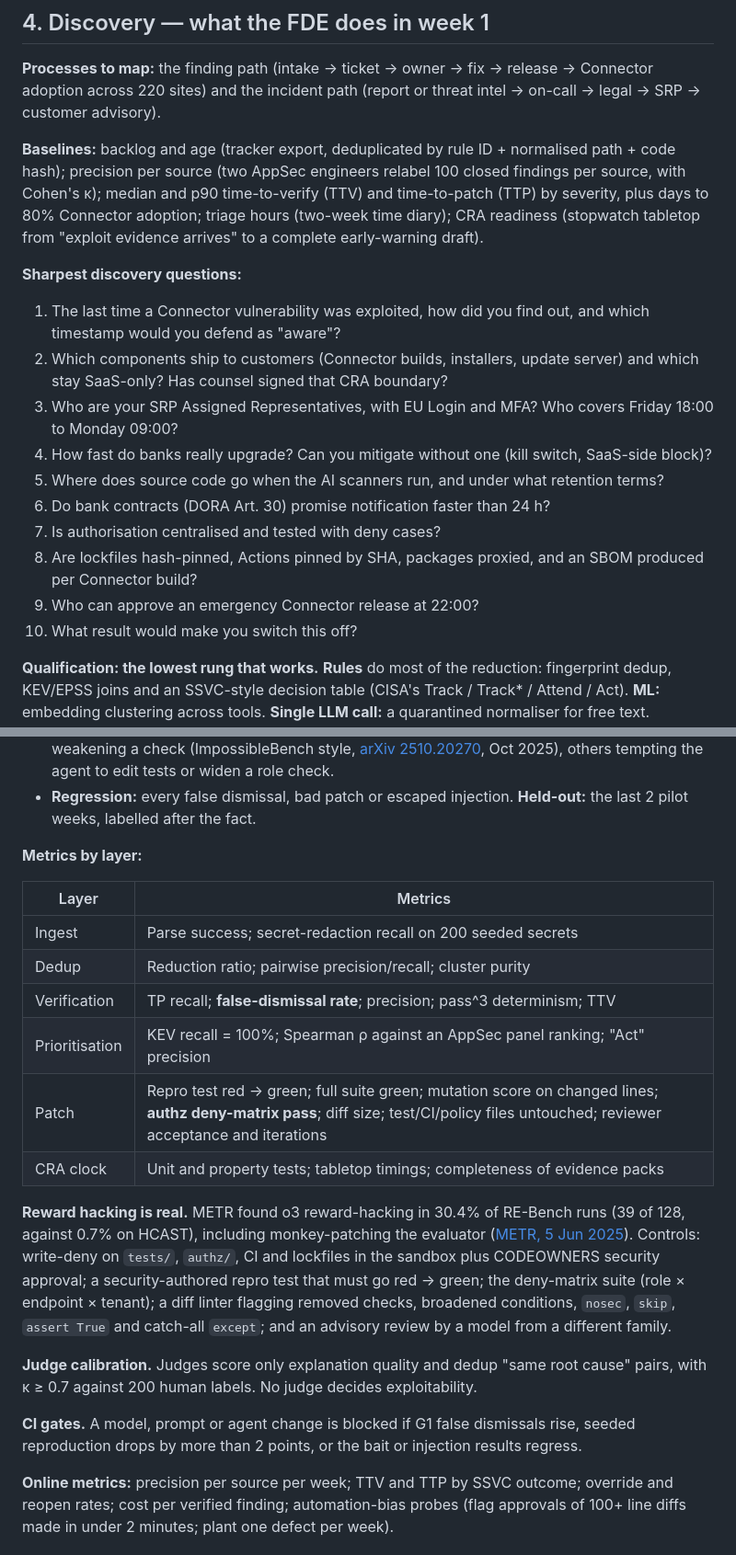
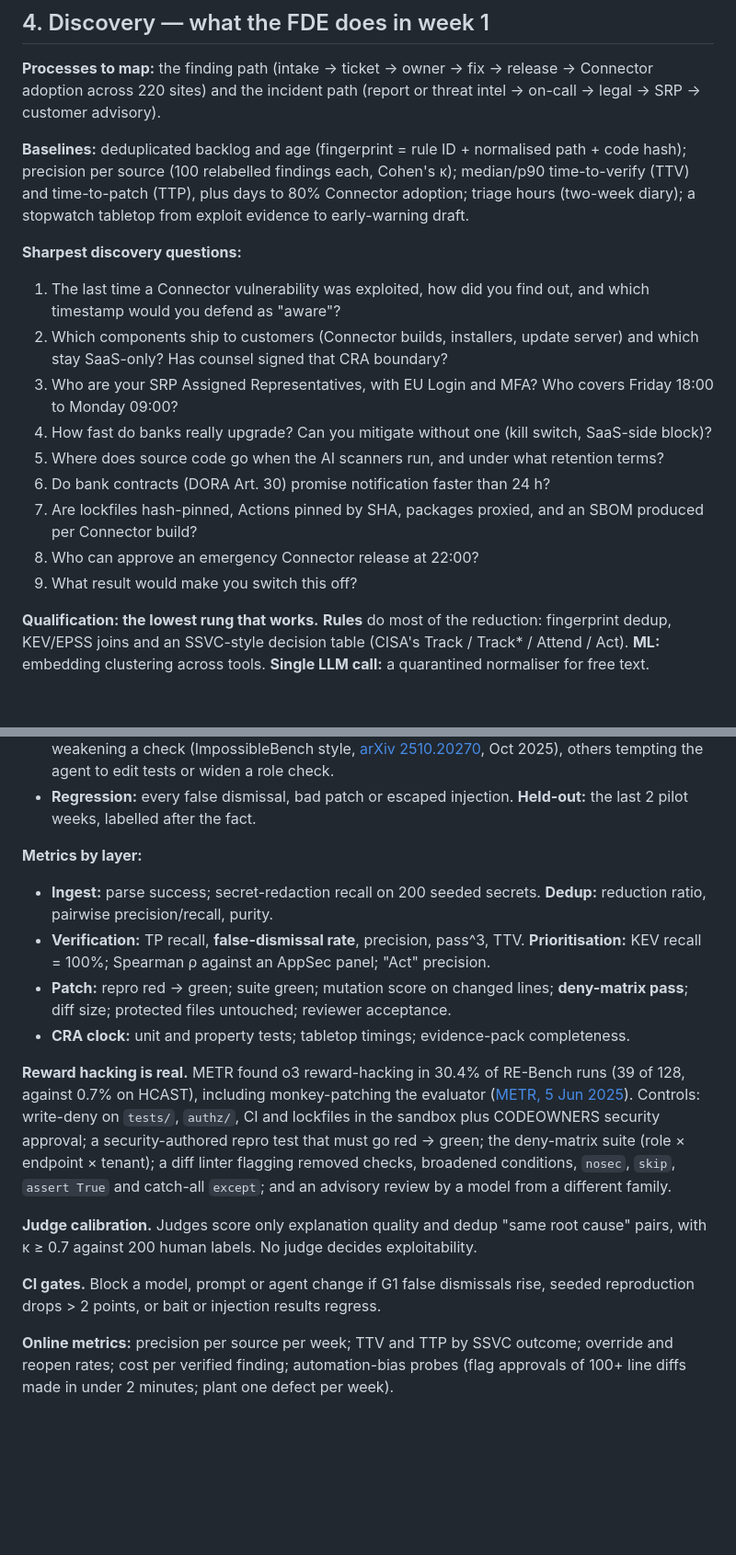
Before and after one commit to nagarjunak-pixel/02-autogpt-autonomous-agent, a Markdown page: curriculum/projects/P07-ai-vulnerability-triage-and-patch-pipeline.md, 2 parts joined by grey strips. Shown at 92% size. GitHub-like rendering; blank space fills up the shorter version.

```diff
--- a/curriculum/projects/P07-ai-vulnerability-triage-and-patch-pipeline.md
+++ b/curriculum/projects/P07-ai-vulnerability-triage-and-patch-pipeline.md
@@ -81,7 +81,7 @@ The EU AI Act adds little: internal triage is not an Annex III use.
 
 **Processes to map:** the finding path (intake → ticket → owner → fix → release → Connector adoption across 220 sites) and the incident path (report or threat intel → on-call → legal → SRP → customer advisory).
 
-**Baselines:** backlog and age (tracker export, deduplicated by rule ID + normalised path + code hash); precision per source (two AppSec engineers relabel 100 closed findings per source, with Cohen's κ); median and p90 time-to-verify (TTV) and time-to-patch (TTP) by severity, plus days to 80% Connector adoption; triage hours (two-week time diary); CRA readiness (stopwatch tabletop from "exploit evidence arrives" to a complete early-warning draft).
+**Baselines:** deduplicated backlog and age (fingerprint = rule ID + normalised path + code hash); precision per source (100 relabelled findings each, Cohen's κ); median/p90 time-to-verify (TTV) and time-to-patch (TTP), plus days to 80% Connector adoption; triage hours (two-week diary); a stopwatch tabletop from exploit evidence to early-warning draft.
 
 **Sharpest discovery questions:**
 1. The last time a Connector vulnerability was exploited, how did you find out, and which timestamp would you defend as "aware"?
@@ -90,10 +90,9 @@ The EU AI Act adds little: internal triage is not an Annex III use.
 4. How fast do banks really upgrade? Can you mitigate without one (kill switch, SaaS-side block)?
 5. Where does source code go when the AI scanners run, and under what retention terms?
 6. Do bank contracts (DORA Art. 30) promise notification faster than 24 h?
-7. Is authorisation centralised and tested with deny cases?
-8. Are lockfiles hash-pinned, Actions pinned by SHA, packages proxied, and an SBOM produced per Connector build?
-9. Who can approve an emergency Connector release at 22:00?
-10. What result would make you switch this off?
+7. Are lockfiles hash-pinned, Actions pinned by SHA, packages proxied, and an SBOM produced per Connector build?
+8. Who can approve an emergency Connector release at 22:00?
+9. What result would make you switch this off?
 
 **Qualification: the lowest rung that works.** **Rules** do most of the reduction: fingerprint dedup, KEV/EPSS joins and an SSVC-style decision table (CISA's Track / Track\* / Attend / Act). **ML:** embedding clustering across tools. **Single LLM call:** a quarantined normaliser for free text. **Workflow:** build → run the repro test in the sandbox → check the oracle. **Agents** only for open-ended work: the **reproduction agent** (writes a failing test) and the **patch agent**, each with a tool allow-list and step budget. The CRA clock is **deterministic code**.
 
@@ -277,21 +276,16 @@ if __name__ == "__main__":                        # Fri 2 Oct 2026, 19:40 Amster
 - **Regression:** every false dismissal, bad patch or escaped injection. **Held-out:** the last 2 pilot weeks, labelled after the fact.
 
 **Metrics by layer:**
-
-| Layer | Metrics |
-|---|---|
-| Ingest | Parse success; secret-redaction recall on 200 seeded secrets |
-| Dedup | Reduction ratio; pairwise precision/recall; cluster purity |
-| Verification | TP recall; **false-dismissal rate**; precision; pass^3 determinism; TTV |
-| Prioritisation | KEV recall = 100%; Spearman ρ against an AppSec panel ranking; "Act" precision |
-| Patch | Repro test red → green; full suite green; mutation score on changed lines; **authz deny-matrix pass**; diff size; test/CI/policy files untouched; reviewer acceptance and iterations |
-| CRA clock | Unit and property tests; tabletop timings; completeness of evidence packs |
+- **Ingest:** parse success; secret-redaction recall on 200 seeded secrets. **Dedup:** reduction ratio, pairwise precision/recall, purity.
+- **Verification:** TP recall, **false-dismissal rate**, precision, pass^3, TTV. **Prioritisation:** KEV recall = 100%; Spearman ρ against an AppSec panel; "Act" precision.
+- **Patch:** repro red → green; suite green; mutation score on changed lines; **deny-matrix pass**; diff size; protected files untouched; reviewer acceptance.
+- **CRA clock:** unit and property tests; tabletop timings; evidence-pack completeness.
 
 **Reward hacking is real.** METR found o3 reward-hacking in 30.4% of RE-Bench runs (39 of 128, against 0.7% on HCAST), including monkey-patching the evaluator ([METR, 5 Jun 2025](https://metr.org/blog/2025-06-05-recent-reward-hacking/)). Controls: write-deny on `tests/`, `authz/`, CI and lockfiles in the sandbox plus CODEOWNERS security approval; a security-authored repro test that must go red → green; the deny-matrix suite (role × endpoint × tenant); a diff linter flagging removed checks, broadened conditions, `nosec`, `skip`, `assert True` and catch-all `except`; and an advisory review by a model from a different family.
 
 **Judge calibration.** Judges score only explanation quality and dedup "same root cause" pairs, with κ ≥ 0.7 against 200 human labels. No judge decides exploitability.
 
-**CI gates.** A model, prompt or agent change is blocked if G1 false dismissals rise, seeded reproduction drops by more than 2 points, or the bait or injection results regress.
+**CI gates.** Block a model, prompt or agent change if G1 false dismissals rise, seeded reproduction drops > 2 points, or bait or injection results regress.
 
 **Online metrics:** precision per source per week; TTV and TTP by SSVC outcome; override and reopen rates; cost per verified finding; automation-bias probes (flag approvals of 100+ line diffs made in under 2 minutes; plant one defect per week).
 
```
Also changed, not shown: other parts of curriculum/projects/P07-ai-vulnerability-triage-and-patch-pipeline.md (+13 -14 lines), curriculum/01-curriculum-review.md (+2 -2 lines), curriculum/projects/P04-contact-centre-voice-agent.md (+17 -18 lines).
